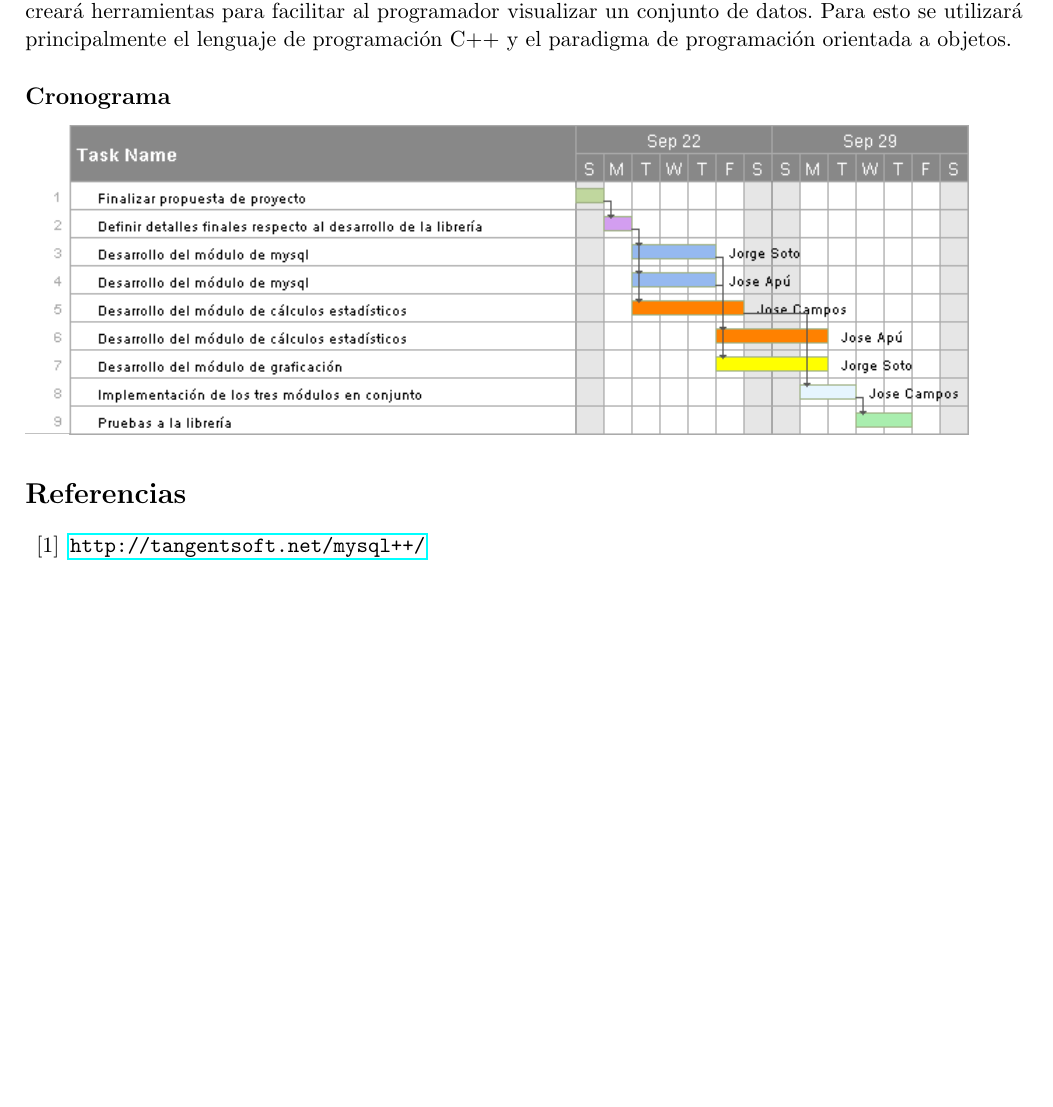
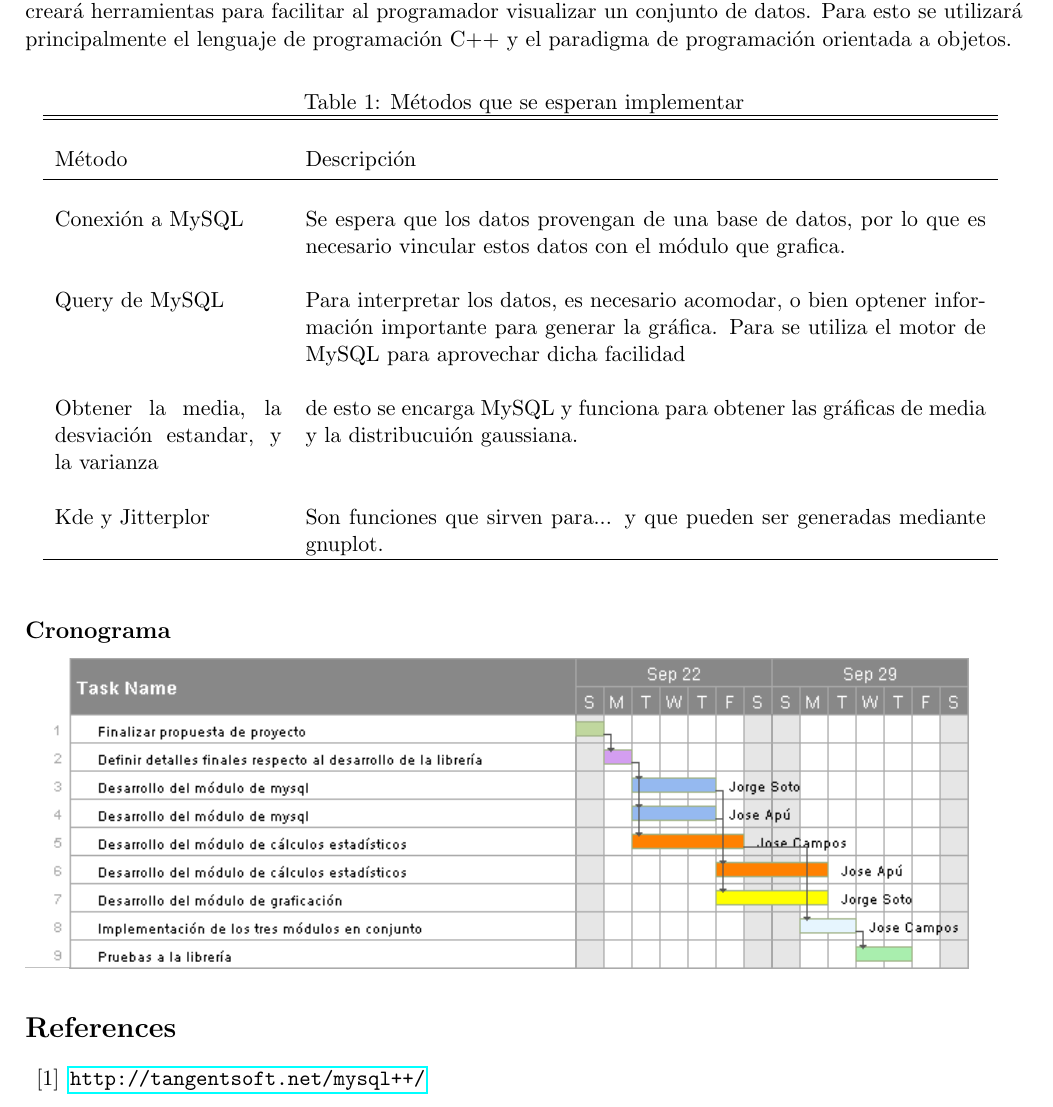
Before and after one commit to josepabloapu/dataCV, a LaTeX document (propuesta/propuesta.tex): part of page 2 of 2 before the commit and part of page 2 of 3 after it, cut so that both start at the same text, the shorter picture padded with empty space. Compiled offline with pdfLaTeX.

Commit message:
¨tablas_de_los_metodos¨

```diff
--- a/propuesta/propuesta.tex
+++ b/propuesta/propuesta.tex
@@ -6,7 +6,7 @@
 %% Most used packages
 \usepackage{graphicx}				%%include figures
 \usepackage[utf8]{inputenc}			%%include latin characters
-\usepackage[spanish]{babel}			%%spanish
+\usepackage[english]{babel}			%%spanish
 \usepackage[vmargin=4cm,			%%margins
 	    tmargin=3cm,
 	    hmargin=2cm,
@@ -93,6 +93,35 @@ y gnuplot o bien openGL, se creará herramientas para facilitar al programador
 visualizar un conjunto de datos. Para esto se utilizará principalmente el
 lenguaje de programación C++ y el paradigma de programación orientada a objetos.
 
+\begin{table}[ht]
+\caption{Métodos que se esperan implementar} % title of Table
+\centering % used for centering table
+\begin{tabular}{p{4cm} p{12cm}} % centered columns (4 columns)
+\hline\hline %inserts double horizontal lines
+\\
+Método & Descripción \\ [0.5ex] % inserts table
+%heading
+\hline % inserts single horizontal line
+\\
+
+Conexión a MySQL & Se espera que los datos provengan de una base de datos, por lo que es necesario vincular estos datos con el módulo que grafica. \\ % inserting body of the table
+
+\\
+
+Query de MySQL & Para interpretar los datos, es necesario acomodar, o bien optener información importante para generar la gráfica. Para se utiliza el motor de MySQL para aprovechar dicha facilidad \\
+
+\\
+
+Obtener la media, la desviación estandar, y la varianza & de esto se encarga MySQL y funciona para obtener las gráficas de media y la distribucuión gaussiana. \\
+
+\\
+
+Kde y Jitterplor & Son funciones que sirven para... y que pueden ser generadas mediante gnuplot. \\
+\hline %inserts single line
+\end{tabular}
+\label{table:nonlin} % is used to refer this table in the text
+\end{table}
+
 \subsection*{Cronograma}
 
 \includegraphics[scale=0.7]{ganttChart}
```
